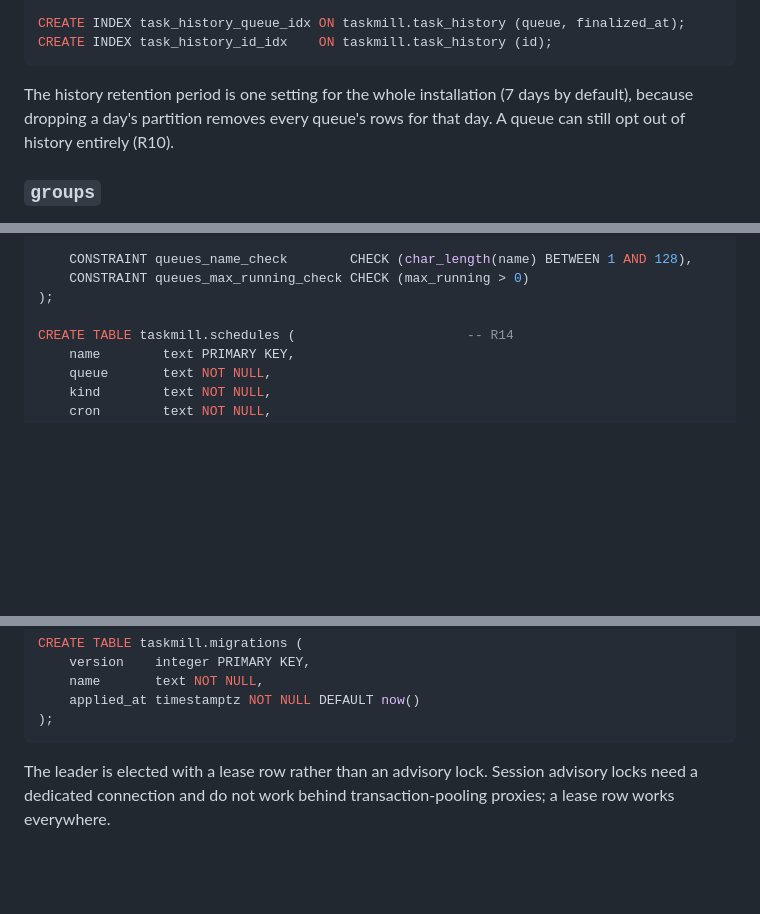
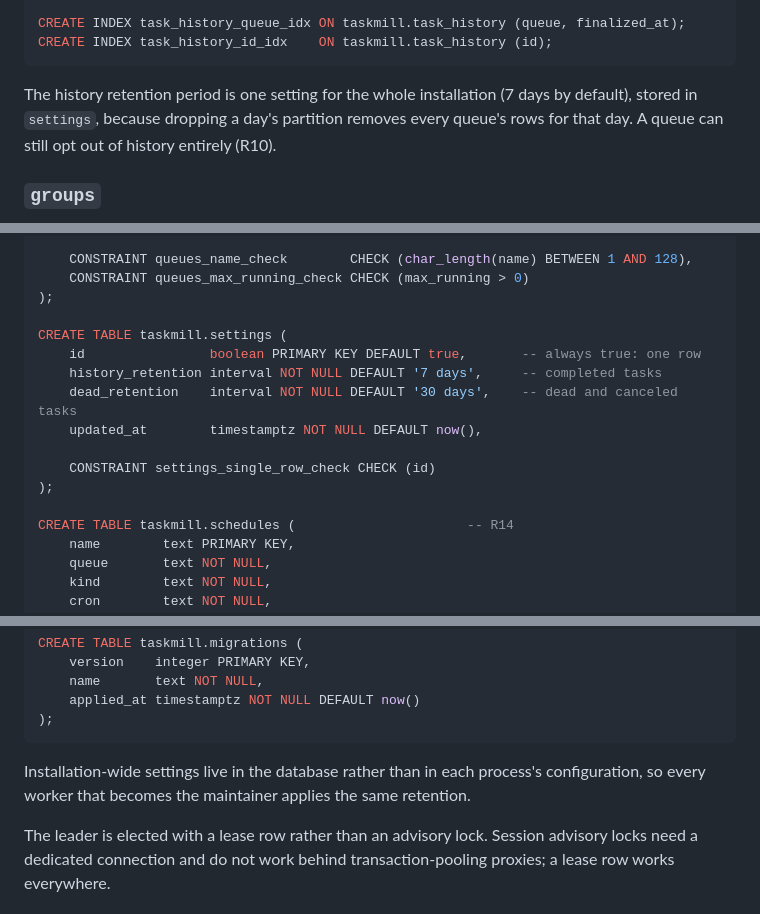
Before and after one commit to code19m/taskmill, a Markdown page: docs/design/schema.md, 3 parts joined by grey strips. GitHub-like rendering; blank space fills up the shorter version.

Commit message:
docs(design): add an installation-wide settings table to the schema
History and dead-task retention are one setting for the installation,
so they live in a single-row table that every elected maintainer reads,
instead of in each process's configuration.

````diff
--- a/docs/design/schema.md
+++ b/docs/design/schema.md
@@ -142,8 +143,9 @@ CREATE INDEX task_history_id_idx    ON taskmill.task_history (id);
 ```
 
 The history retention period is one setting for the whole installation
-(7 days by default), because dropping a day's partition removes every queue's
-rows for that day. A queue can still opt out of history entirely (R10).
+(7 days by default), stored in `settings`, because dropping a day's partition
+removes every queue's rows for that day. A queue can still opt out of history
+entirely (R10).
 
 ### `groups`
 
@@ -202,6 +204,15 @@ CREATE TABLE taskmill.queues (
     CONSTRAINT queues_max_running_check CHECK (max_running > 0)
 );
 
+CREATE TABLE taskmill.settings (
+    id                boolean PRIMARY KEY DEFAULT true,       -- always true: one row
+    history_retention interval NOT NULL DEFAULT '7 days',     -- completed tasks
+    dead_retention    interval NOT NULL DEFAULT '30 days',    -- dead and canceled tasks
+    updated_at        timestamptz NOT NULL DEFAULT now(),
+
+    CONSTRAINT settings_single_row_check CHECK (id)
+);
+
 CREATE TABLE taskmill.schedules (                      -- R14
     name        text PRIMARY KEY,
     queue       text NOT NULL,
@@ -252,6 +263,10 @@ CREATE TABLE taskmill.migrations (
     applied_at timestamptz NOT NULL DEFAULT now()
 );
 ```
+
+Installation-wide settings live in the database rather than in each
+process's configuration, so every worker that becomes the maintainer applies
+the same retention.
 
 The leader is elected with a lease row rather than an advisory lock. Session
 advisory locks need a dedicated connection and do not work behind
````
Also changed, not shown: other parts of docs/design/schema.md (+3 -2 lines).
